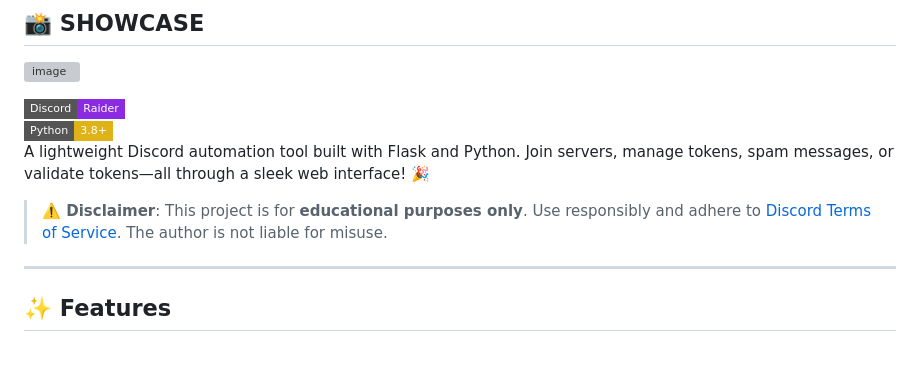
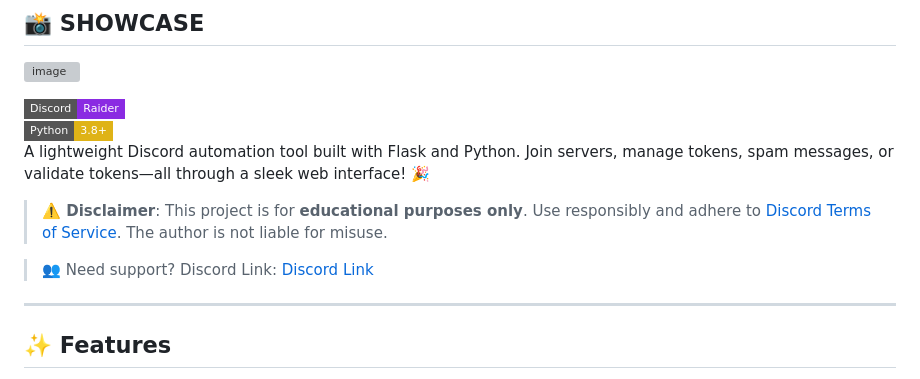
Before and after one commit to reinh0rdt1/yn-raider, a Markdown page: README.md, the part around the change. Drawn GitHub-style; badges without logos; blank space fills up the shorter version; grey boxes are pictures that could not be loaded.

```diff
--- a/README.md
+++ b/README.md
@@ -12,6 +12,7 @@ A lightweight Discord automation tool built with Flask and Python. Join servers,
 
 > **⚠️ Disclaimer**: This project is for **educational purposes only**. Use responsibly and adhere to [Discord Terms of Service](https://discord.com/terms). The author is not liable for misuse.
 
+> 👥 Need support? Discord Link: [Discord Link](https://discord.gg/HemBmKMYKF)
 ---
 
 ## ✨ Features
```
